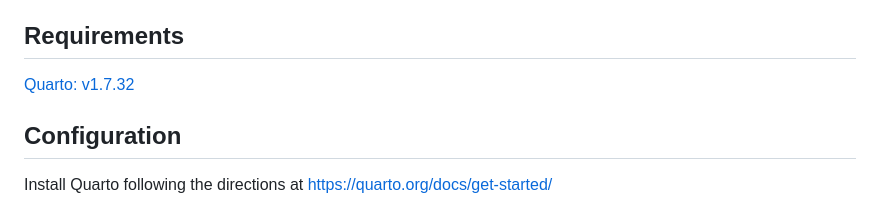
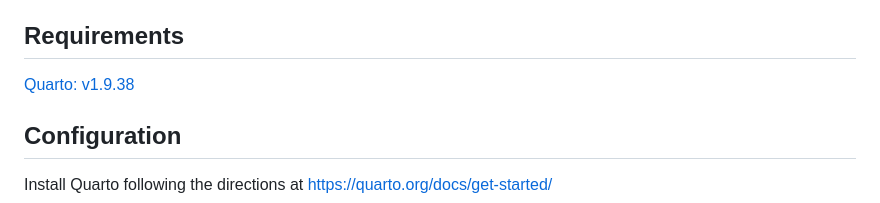
Before and after one commit to ncsu-geoforall-lab/gis-584-uas-course, a Markdown page: README.md, the part around the change. Rendered like a GitHub page.

Commit message:
Update quarto version

```diff
--- a/README.md
+++ b/README.md
@@ -6,7 +6,7 @@ Course website for GIS/MAE 584 Mapping and Analytics Using UAS
 
 ## Requirements
 
-[Quarto: v1.7.32](https://quarto.org/docs/get-started/)
+[Quarto: v1.9.38](https://quarto.org/docs/get-started/)
 
 ## Configuration
 
```
